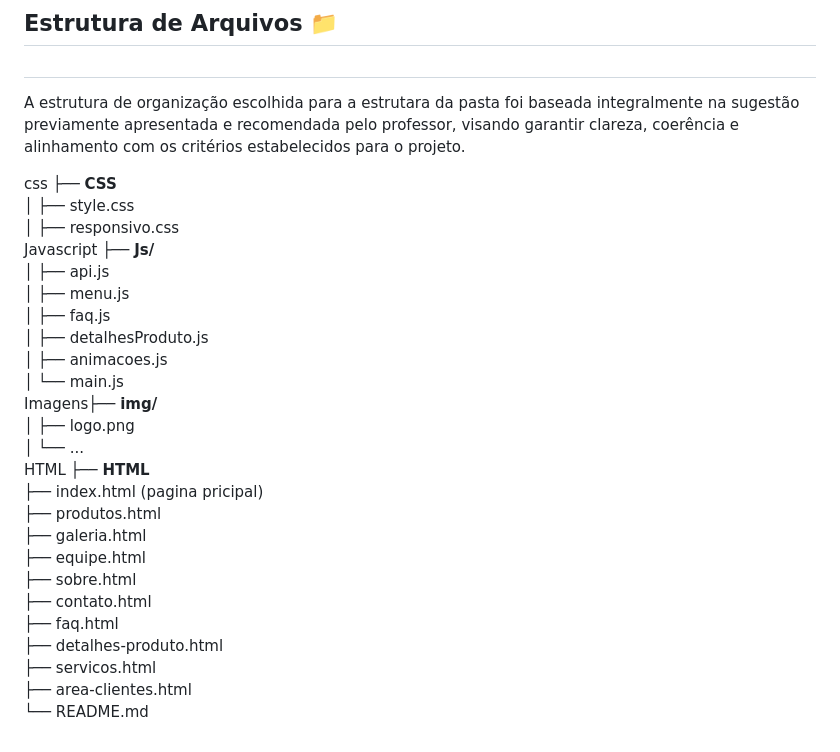
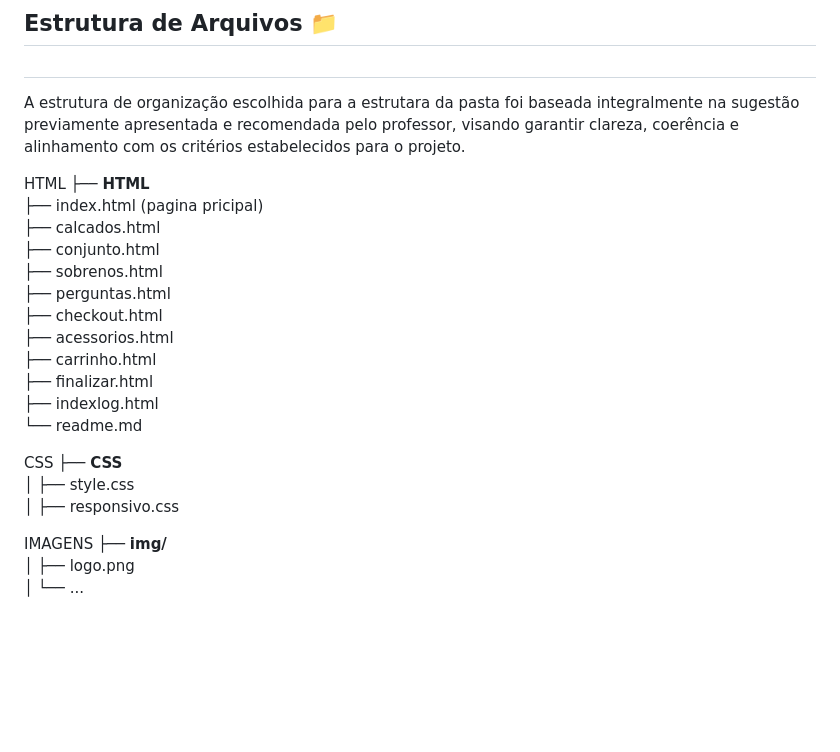
Before and after one commit to Geazinhu/Pynthon-Shoes, a Markdown page: readme.md, the part around the change. Drawn GitHub-style; blank space fills up the shorter version.

```diff
--- a/readme.md
+++ b/readme.md
@@ -27,31 +27,26 @@ Samuel Sousa David                 | 425101258 | Responsavel pelo GitHub
 
 A estrutura de organização escolhida para a estrutara da pasta foi baseada integralmente na sugestão previamente apresentada e recomendada pelo professor, visando garantir clareza, coerência e alinhamento com os critérios estabelecidos para o projeto.
 
-css
+HTML
+├── **HTML**<br>
+├── index.html (pagina pricipal) <br>
+├── calcados.html <br>
+├── conjunto.html <br>
+├── sobrenos.html <br>
+├── perguntas.html <br>
+├── checkout.html <br>
+├── acessorios.html <br>
+├── carrinho.html <br>
+├── finalizar.html <br>
+├── indexlog.html <br>
+└── readme.md <br>
+
+CSS
 ├── **CSS** <br>
 │   ├── style.css <br>
 │   ├── responsivo.css <br>
-Javascript
-├── **Js/** <br>
-│   ├── api.js <br>
-│   ├── menu.js <br>
-│   ├── faq.js <br>
-│   ├── detalhesProduto.js <br>
-│   ├── animacoes.js <br>
-│   └── main.js <br>
-Imagens├── **img/** <br>
+
+IMAGENS
+├── **img/** <br>
 │   ├── logo.png <br>
 │   └── ... <br>
-HTML
-├── **HTML**<br>
-├── index.html (pagina pricipal) <br>
-├── produtos.html <br>
-├── galeria.html <br>
-├── equipe.html <br>
-├── sobre.html <br>
-├── contato.html <br>
-├── faq.html <br>
-├── detalhes-produto.html <br>
-├── servicos.html <br>
-├── area-clientes.html <br>
-└── README.md <br>
```
